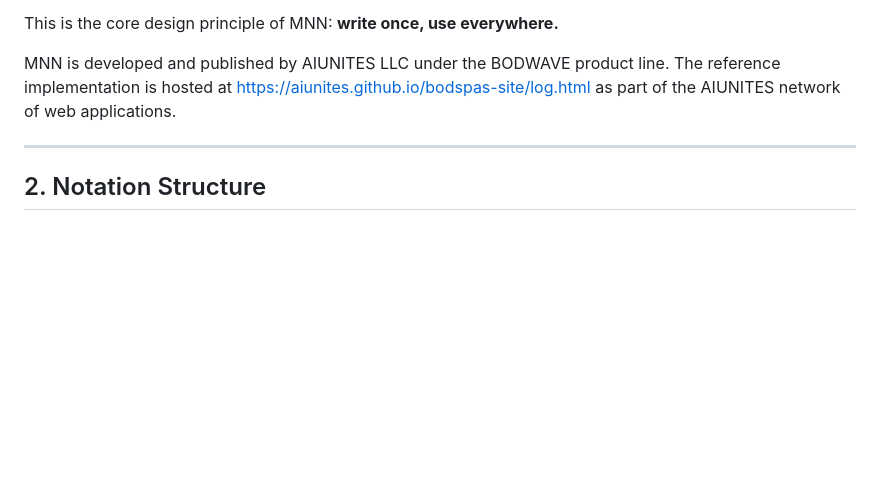
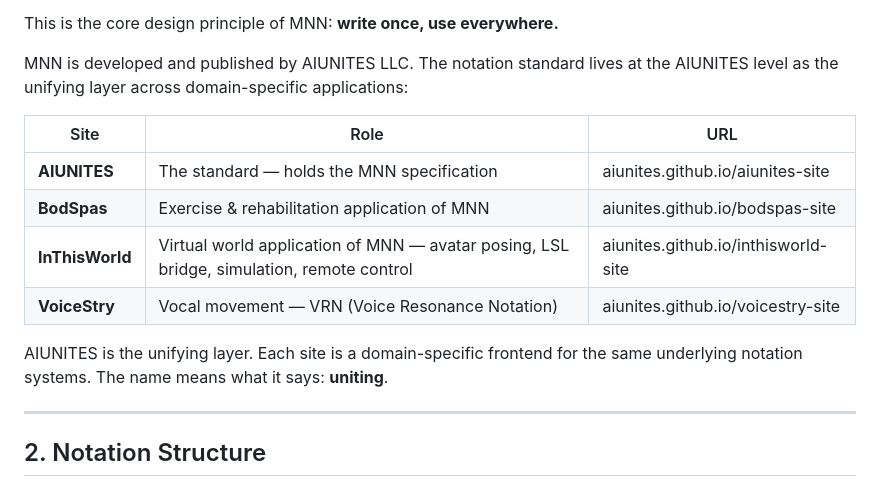
Before and after one commit to AIUNITES/bodspas-site, a Markdown page: MNN_SPEC_v1.md, the part around the change. GitHub-like rendering; blank space fills up the shorter version.

Commit message:
Auto-publish: 2026-03-01 16:40:02

```diff
--- a/MNN_SPEC_v1.md
+++ b/MNN_SPEC_v1.md
@@ -45,7 +45,16 @@ A single MNN string like:
 
 This is the core design principle of MNN: **write once, use everywhere.**
 
-MNN is developed and published by AIUNITES LLC under the BODWAVE product line. The reference implementation is hosted at https://aiunites.github.io/bodspas-site/log.html as part of the AIUNITES network of web applications.
+MNN is developed and published by AIUNITES LLC. The notation standard lives at the AIUNITES level as the unifying layer across domain-specific applications:
+
+| Site | Role | URL |
+|------|------|-----|
+| **AIUNITES** | The standard — holds the MNN specification | aiunites.github.io/aiunites-site |
+| **BodSpas** | Exercise & rehabilitation application of MNN | aiunites.github.io/bodspas-site |
+| **InThisWorld** | Virtual world application of MNN — avatar posing, LSL bridge, simulation, remote control | aiunites.github.io/inthisworld-site |
+| **VoiceStry** | Vocal movement — VRN (Voice Resonance Notation) | aiunites.github.io/voicestry-site |
+
+AIUNITES is the unifying layer. Each site is a domain-specific frontend for the same underlying notation systems. The name means what it says: **uniting**.
 
 ---
 
```
